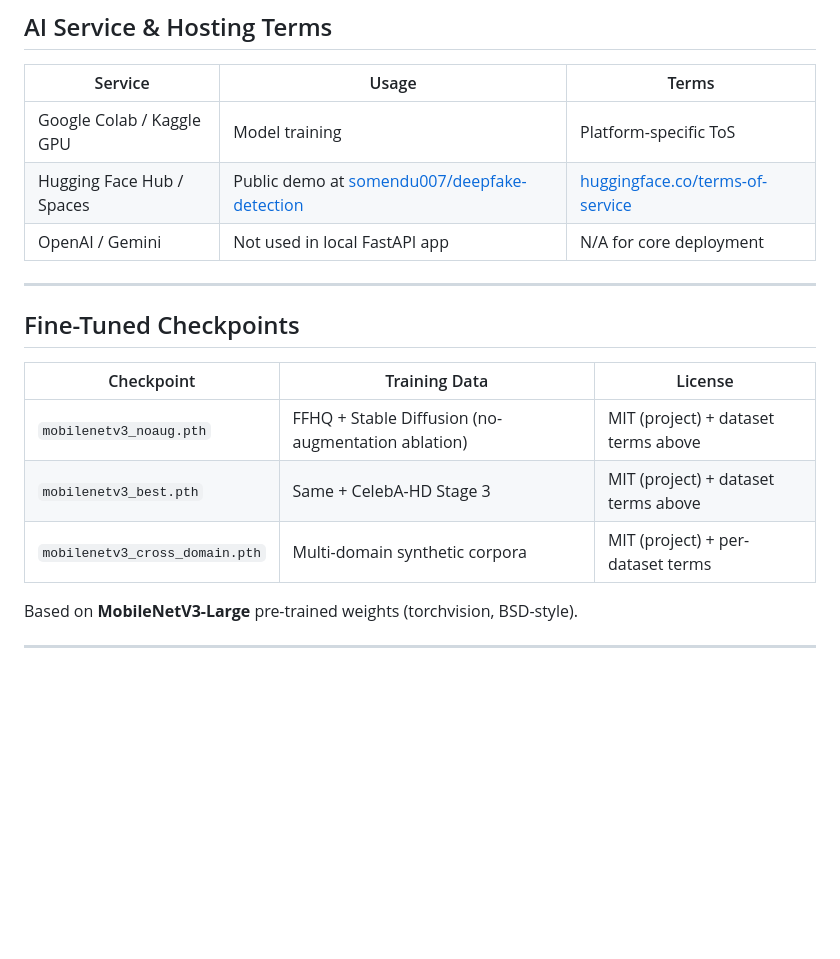
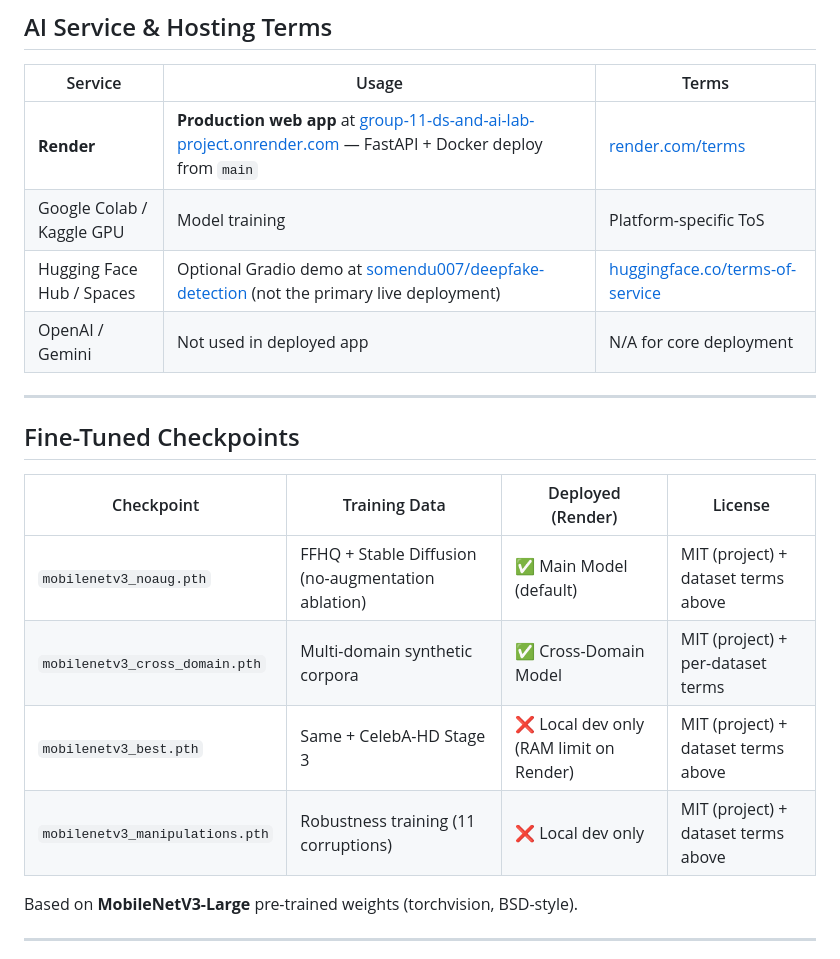
Before and after one commit to Vishakharoy1/Group-11-DS-and-AI-Lab-Project, a Markdown page: doc/Milestone-6/licenses.md, the part around the change. GitHub-like rendering; blank space fills up the shorter version.

Commit message:
Update licensing docs for Render production deployment.
Record the live Render URL as primary hosting and mark Hugging Face Spaces as an optional demo in licenses.md and Milestone6-Report.md.

Co-authored-by: Cursor <cursoragent@cursor.com>

```diff
--- a/doc/Milestone-6/licenses.md
+++ b/doc/Milestone-6/licenses.md
@@ -72,19 +72,21 @@ Permission is hereby granted, free of charge, to any person obtaining a copy of
 
 | Service | Usage | Terms |
 |---|---|---|
+| **Render** | **Production web app** at [group-11-ds-and-ai-lab-project.onrender.com](https://group-11-ds-and-ai-lab-project.onrender.com) — FastAPI + Docker deploy from `main` | [render.com/terms](https://render.com/terms) |
 | Google Colab / Kaggle GPU | Model training | Platform-specific ToS |
-| Hugging Face Hub / Spaces | Public demo at [somendu007/deepfake-detection](https://huggingface.co/spaces/somendu007/deepfake-detection) | [huggingface.co/terms-of-service](https://huggingface.co/terms-of-service) |
-| OpenAI / Gemini | Not used in local FastAPI app | N/A for core deployment |
+| Hugging Face Hub / Spaces | Optional Gradio demo at [somendu007/deepfake-detection](https://huggingface.co/spaces/somendu007/deepfake-detection) (not the primary live deployment) | [huggingface.co/terms-of-service](https://huggingface.co/terms-of-service) |
+| OpenAI / Gemini | Not used in deployed app | N/A for core deployment |
 
 ---
 
 ## Fine-Tuned Checkpoints
 
-| Checkpoint | Training Data | License |
-|---|---|---|
-| `mobilenetv3_noaug.pth` | FFHQ + Stable Diffusion (no-augmentation ablation) | MIT (project) + dataset terms above |
-| `mobilenetv3_best.pth` | Same + CelebA-HD Stage 3 | MIT (project) + dataset terms above |
-| `mobilenetv3_cross_domain.pth` | Multi-domain synthetic corpora | MIT (project) + per-dataset terms |
+| Checkpoint | Training Data | Deployed (Render) | License |
+|---|---|---|---|
+| `mobilenetv3_noaug.pth` | FFHQ + Stable Diffusion (no-augmentation ablation) | ✅ Main Model (default) | MIT (project) + dataset terms above |
+| `mobilenetv3_cross_domain.pth` | Multi-domain synthetic corpora | ✅ Cross-Domain Model | MIT (project) + per-dataset terms |
+| `mobilenetv3_best.pth` | Same + CelebA-HD Stage 3 | ❌ Local dev only (RAM limit on Render) | MIT (project) + dataset terms above |
+| `mobilenetv3_manipulations.pth` | Robustness training (11 corruptions) | ❌ Local dev only | MIT (project) + dataset terms above |
 
 Based on **MobileNetV3-Large** pre-trained weights (torchvision, BSD-style).
 
```
Also changed, not shown: doc/Milestone-6/Milestone6-Report.md (+2 -1 lines).
